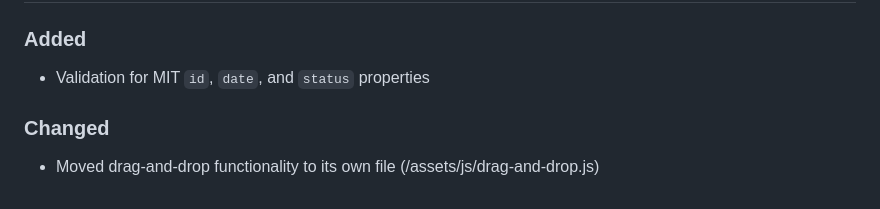
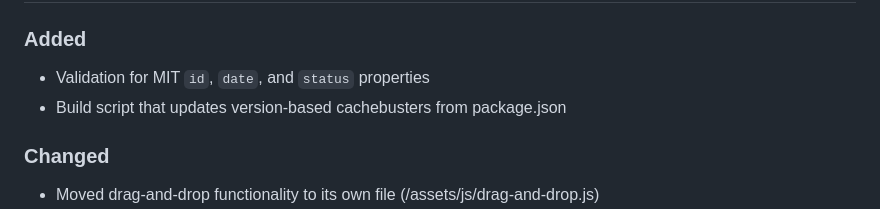
Before and after one commit to samglover/simpleMITs, a Markdown page: CHANGELOG.md, the part around the change. Drawn GitHub-style.

```diff
--- a/CHANGELOG.md
+++ b/CHANGELOG.md
@@ -6,6 +6,7 @@ All notable changes to this project will be documented in this file. The format
 
 ### Added
 - Validation for MIT `id`, `date`, and `status` properties
+- Build script that updates version-based cachebusters from package.json
 
 ### Changed
 - Moved drag-and-drop functionality to its own file (/assets/js/drag-and-drop.js)
```
